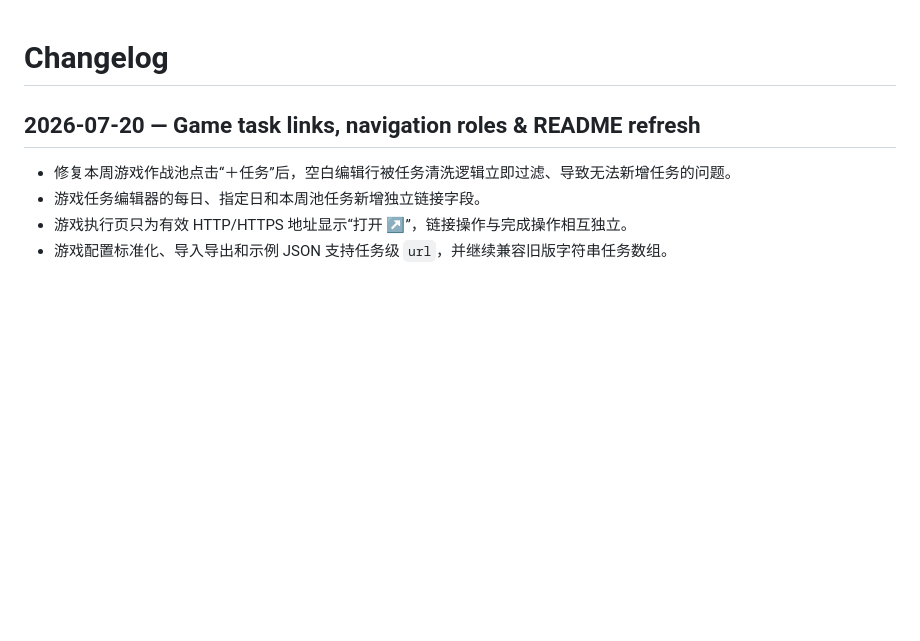
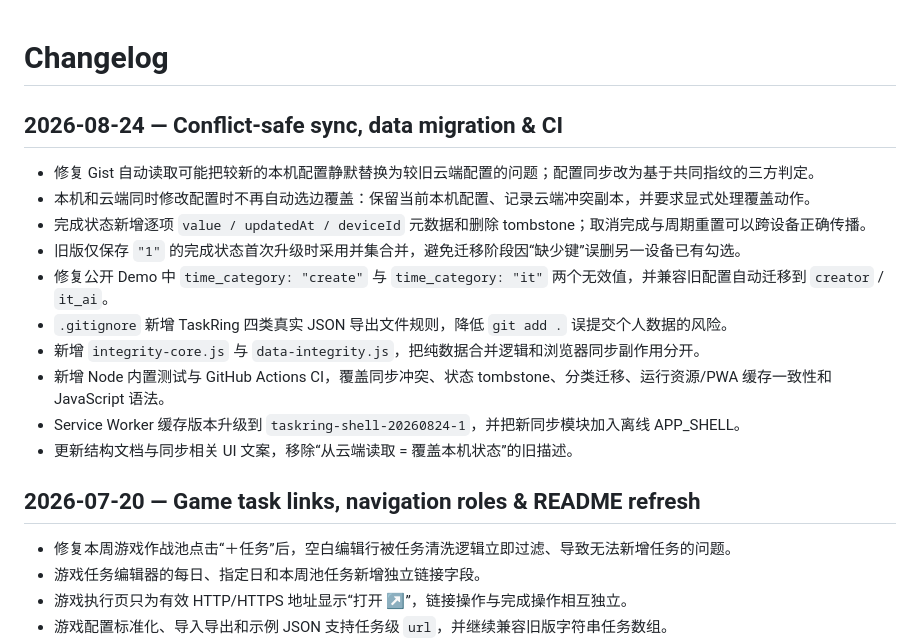
Before and after one commit to Inertia77/task-ring, a Markdown page: docs/CHANGELOG.md, the part around the change. Rendered like a GitHub page; blank space fills up the shorter version.

Commit message:
docs: record sync hardening and CI

```diff
--- a/docs/CHANGELOG.md
+++ b/docs/CHANGELOG.md
@@ -1,4 +1,17 @@
 # Changelog
+
+## 2026-08-24 — Conflict-safe sync, data migration & CI
+
+- 修复 Gist 自动读取可能把较新的本机配置静默替换为较旧云端配置的问题；配置同步改为基于共同指纹的三方判定。
+- 本机和云端同时修改配置时不再自动选边覆盖：保留当前本机配置、记录云端冲突副本，并要求显式处理覆盖动作。
+- 完成状态新增逐项 `value / updatedAt / deviceId` 元数据和删除 tombstone；取消完成与周期重置可以跨设备正确传播。
+- 旧版仅保存 `"1"` 的完成状态首次升级时采用并集合并，避免迁移阶段因“缺少键”误删另一设备已有勾选。
+- 修复公开 Demo 中 `time_category: "create"` 与 `time_category: "it"` 两个无效值，并兼容旧配置自动迁移到 `creator` / `it_ai`。
+- `.gitignore` 新增 TaskRing 四类真实 JSON 导出文件规则，降低 `git add .` 误提交个人数据的风险。
+- 新增 `integrity-core.js` 与 `data-integrity.js`，把纯数据合并逻辑和浏览器同步副作用分开。
+- 新增 Node 内置测试与 GitHub Actions CI，覆盖同步冲突、状态 tombstone、分类迁移、运行资源/PWA 缓存一致性和 JavaScript 语法。
+- Service Worker 缓存版本升级到 `taskring-shell-20260824-1`，并把新同步模块加入离线 APP_SHELL。
+- 更新结构文档与同步相关 UI 文案，移除“从云端读取 = 覆盖本机状态”的旧描述。
 
 ## 2026-07-20 — Game task links, navigation roles & README refresh
 
```
